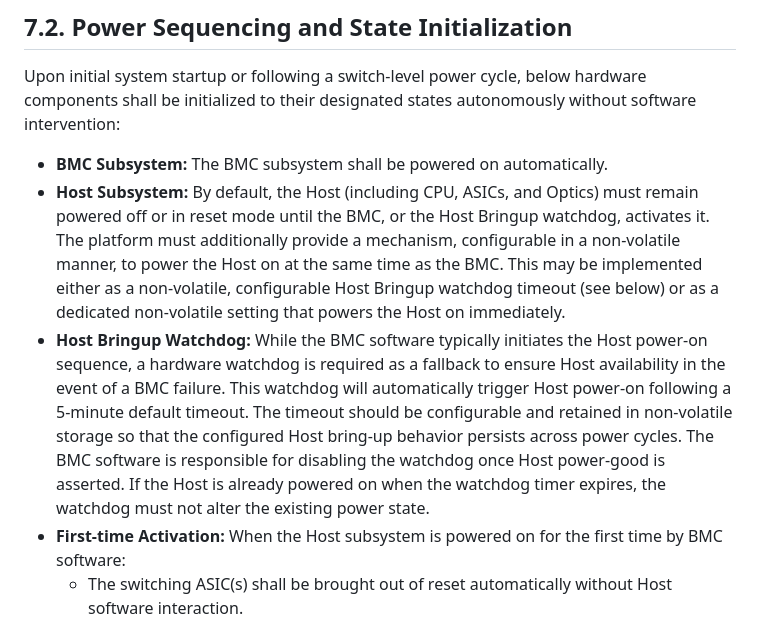
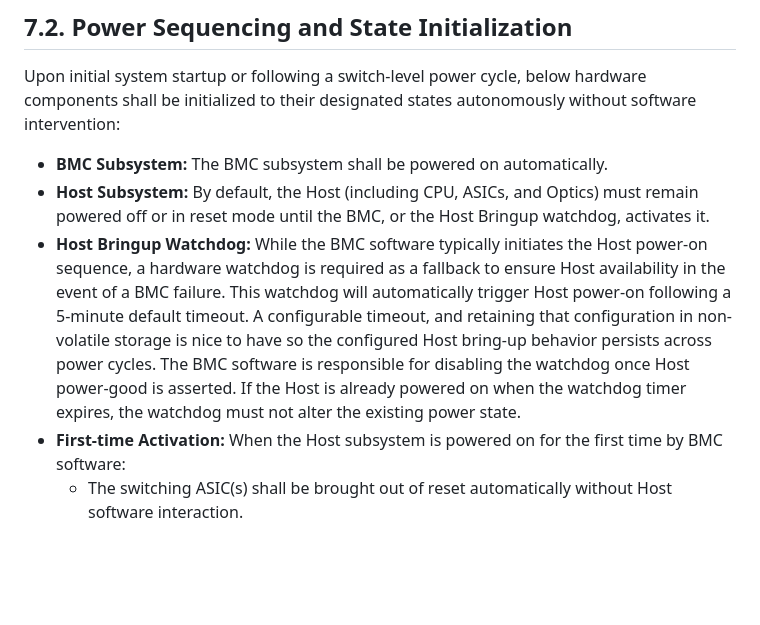
Before and after one commit to opencomputeproject/OCP-switch-platform-architecture, a Markdown page: specs/OCP_SPA_Spec.md, the part around the change. GitHub-like rendering; blank space fills up the shorter version.

Commit message:
spec: Clarify Host Subsystem and Watchdog power-on behavior
Revised descriptions for Host Subsystem and Host Bringup Watchdog to
clarify power-on behavior and configuration persistence.

```diff
--- a/specs/OCP_SPA_Spec.md
+++ b/specs/OCP_SPA_Spec.md
@@ -315,8 +315,8 @@ Power supply modules must operate as intelligent, observable, and software-manag
 Upon initial system startup or following a switch-level power cycle, below hardware components shall be initialized to their designated states autonomously without software intervention:
 
 -   **BMC Subsystem:** The BMC subsystem shall be powered on automatically.
--   **Host Subsystem:** By default, the Host (including CPU, ASICs, and Optics) must remain powered off or in reset mode until the BMC, or the Host Bringup watchdog, activates it. The platform must additionally provide a mechanism, configurable in a non-volatile manner, to power the Host on at the same time as the BMC. This may be implemented either as a non-volatile, configurable Host Bringup watchdog timeout (see below) or as a dedicated non-volatile setting that powers the Host on immediately.
--   **Host Bringup Watchdog:** While the BMC software typically initiates the Host power-on sequence, a hardware watchdog is required as a fallback to ensure Host availability in the event of a BMC failure. This watchdog will automatically trigger Host power-on following a 5-minute default timeout. The timeout should be configurable and retained in non-volatile storage so that the configured Host bring-up behavior persists across power cycles. The BMC software is responsible for disabling the watchdog once Host power-good is asserted. If the Host is already powered on when the watchdog timer expires, the watchdog must not alter the existing power state.
+-   **Host Subsystem:** By default, the Host (including CPU, ASICs, and Optics) must remain powered off or in reset mode until the BMC, or the Host Bringup watchdog, activates it.
+-   **Host Bringup Watchdog:** While the BMC software typically initiates the Host power-on sequence, a hardware watchdog is required as a fallback to ensure Host availability in the event of a BMC failure. This watchdog will automatically trigger Host power-on following a 5-minute default timeout. A configurable timeout, and retaining that configuration in non-volatile storage is nice to have so the configured Host bring-up behavior persists across power cycles. The BMC software is responsible for disabling the watchdog once Host power-good is asserted. If the Host is already powered on when the watchdog timer expires, the watchdog must not alter the existing power state.
 -   **First-time Activation:** When the Host subsystem is powered on for the first time by BMC software:
     -   The switching ASIC(s) shall be brought out of reset automatically without Host software interaction.
     -   Optics modules shall remain in reset mode until brought out of reset by the optics management software running in Host.
```
